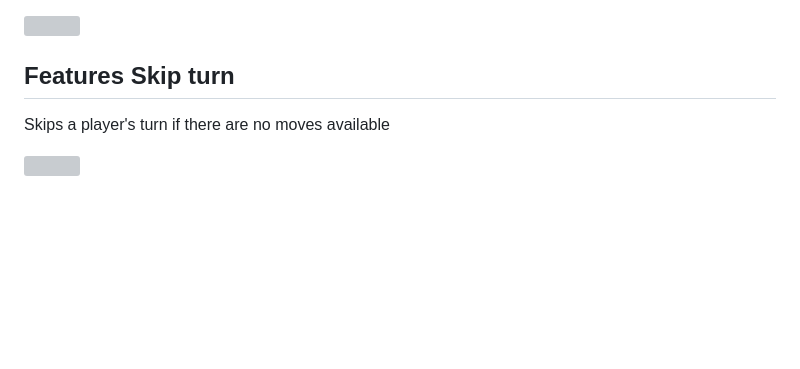
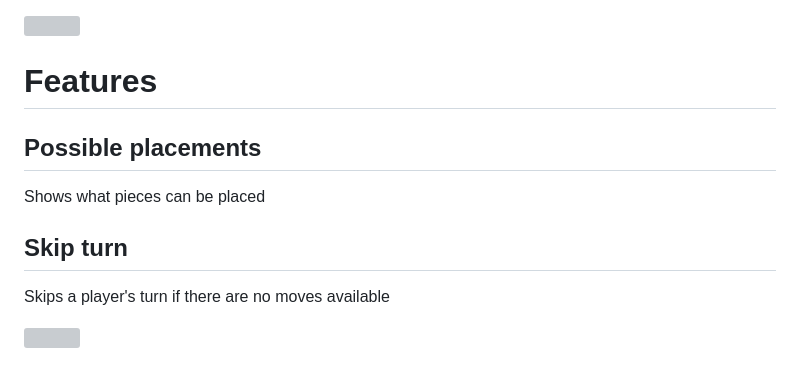
Before and after one commit to genotabby/publicProjects, a Markdown page: README.md, the part around the change. Drawn GitHub-style; blank space fills up the shorter version; grey boxes are pictures that could not be loaded.

```diff
--- a/README.md
+++ b/README.md
@@ -127,7 +127,11 @@ While coming up with the logic, my favourite function would be the one that flip
 
 ![](https://i.imgur.com/0DOhInD.png)
 
-**Features**
+# Features
+Possible placements
+-------------
+Shows what pieces can be placed
+
 Skip turn
 -------------
 Skips a player's turn if there are no moves available
```
